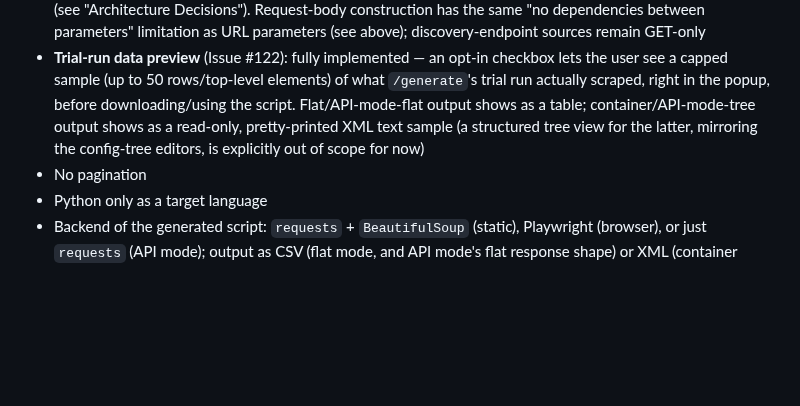
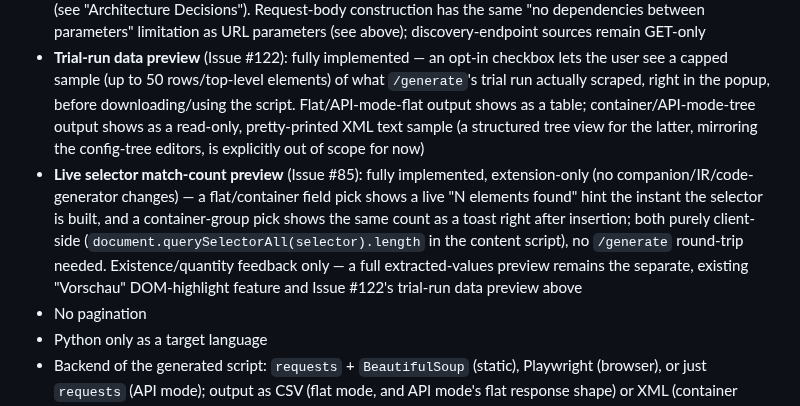
Before and after one commit to Aventinis/Scraping-Factory, a Markdown page: CLAUDE.md, the part around one of its changes. Drawn GitHub-style; blank space fills up the shorter version.

Commit message:
docs(match-count): document the live selector match-count preview (Issue #85)
Co-Authored-By: Claude Sonnet 5 <noreply@anthropic.com>

```diff
--- a/CLAUDE.md
+++ b/CLAUDE.md
@@ -133,6 +134,7 @@ Originally tracked as "v1 scope (MVP)" — the MVP has been reached since v1.0.0
 - **API mode: nested JSON responses** (Issue #54): fully implemented, including extension UI — a response with more than one repetition level (e.g. `categories[*].subcategories[*].products[*]`) is represented as a full tree editor on the `API_CONFIG` screen instead of a flat record list, output as XML instead of CSV. Multi-level, JSON-scoped click-based search for extending an already-confirmed tree (adding a sibling field at any group's own scope, or an entirely independent second root group) — see the extension section above
 - **API mode: POST/GraphQL request bodies** (Issue #55): fully implemented, including extension UI — the recorder captures the outgoing request body alongside the response; a confirmed POST candidate's own captured body becomes an editable draft tree where any value can be marked fixed or variable, the latter bound to a new or already-declared `ApiConfig` parameter (reusing the exact same parameter-source configuration cards a URL variable part already uses). GraphQL needs no dedicated support of its own — its `query`/`variables` shape is just an ordinary nested POST body, handled by the same generic mechanism (see "Architecture Decisions"). Request-body construction has the same "no dependencies between parameters" limitation as URL parameters (see above); discovery-endpoint sources remain GET-only
 - **Trial-run data preview** (Issue #122): fully implemented — an opt-in checkbox lets the user see a capped sample (up to 50 rows/top-level elements) of what `/generate`'s trial run actually scraped, right in the popup, before downloading/using the script. Flat/API-mode-flat output shows as a table; container/API-mode-tree output shows as a read-only, pretty-printed XML text sample (a structured tree view for the latter, mirroring the config-tree editors, is explicitly out of scope for now)
+- **Live selector match-count preview** (Issue #85): fully implemented, extension-only (no companion/IR/code-generator changes) — a flat/container field pick shows a live "N elements found" hint the instant the selector is built, and a container-group pick shows the same count as a toast right after insertion; both purely client-side (`document.querySelectorAll(selector).length` in the content script), no `/generate` round-trip needed. Existence/quantity feedback only — a full extracted-values preview remains the separate, existing "Vorschau" DOM-highlight feature and Issue #122's trial-run data preview above
 - No pagination
 - Python only as a target language
 - Backend of the generated script: `requests` + `BeautifulSoup` (static), Playwright (browser), or just `requests` (API mode); output as CSV (flat mode, and API mode's flat response shape) or XML (container mode, and API mode's tree response shape, Issue #54)
```
Also changed, not shown: other parts of CLAUDE.md (+1 -0 lines).
